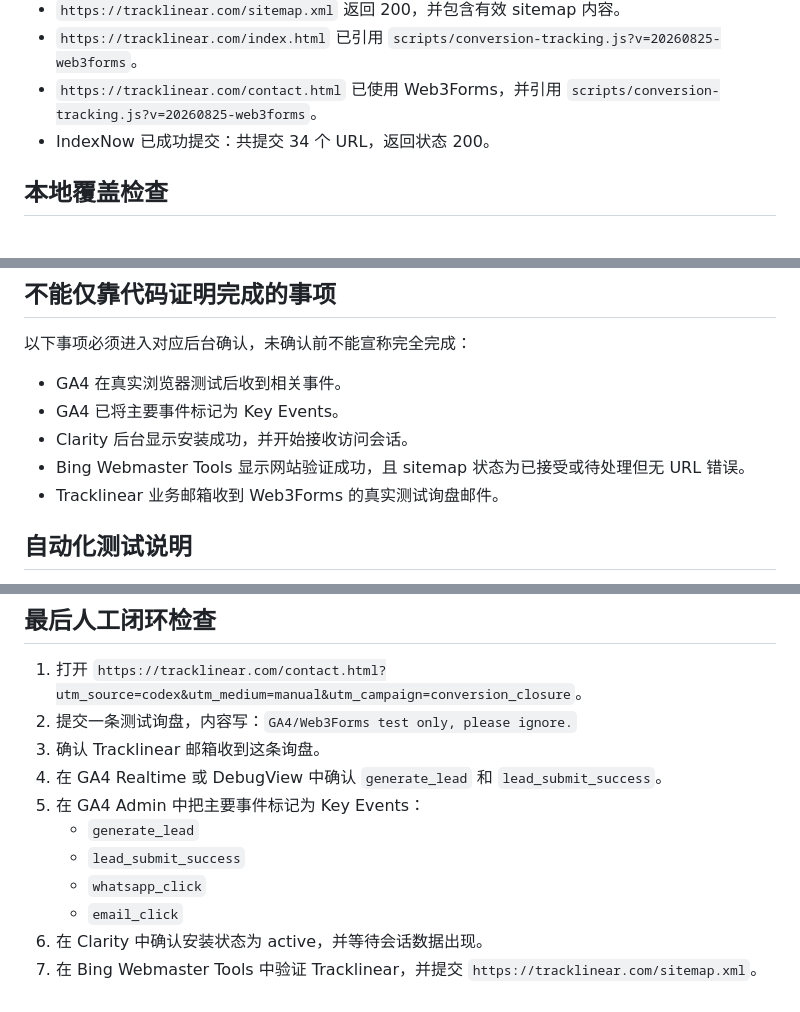
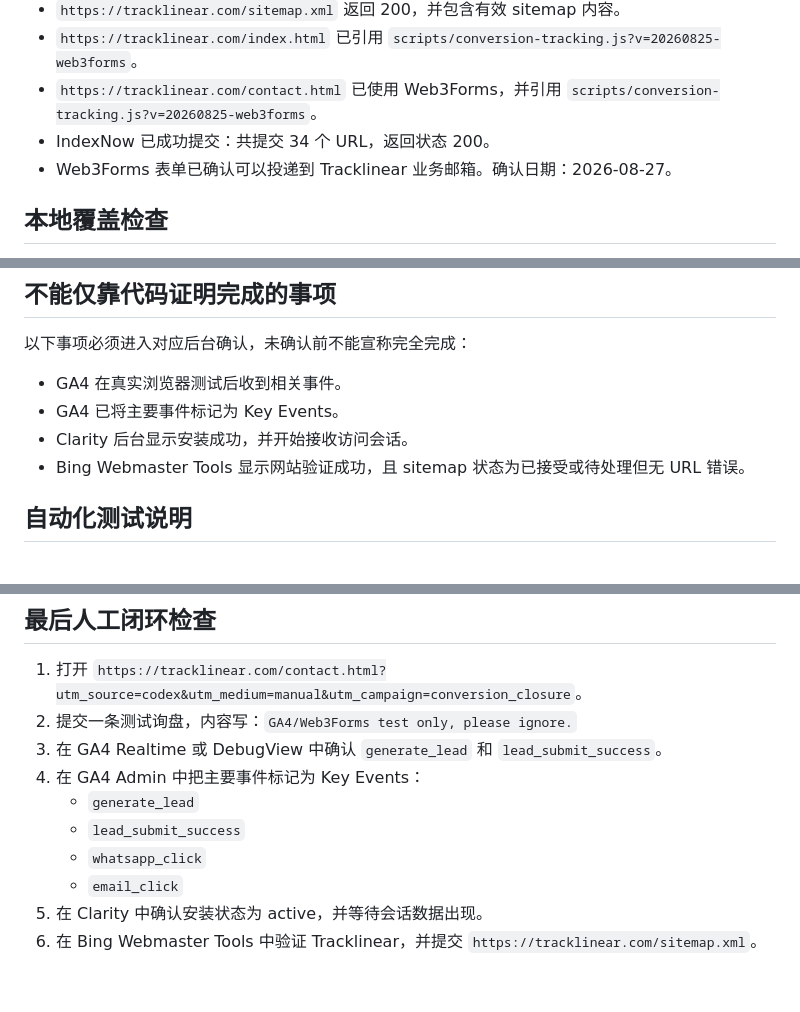
Before and after one commit to tiffanywoo2016-alt/magnetic-track-lighting-website, a Markdown page: CONVERSION_CLOSURE_REPORT.md, 3 parts joined by grey strips. Rendered like a GitHub page.

Commit message:
Confirm Web3Forms mailbox receipt

```diff
--- a/CONVERSION_CLOSURE_REPORT.md
+++ b/CONVERSION_CLOSURE_REPORT.md
@@ -12,6 +12,7 @@
 - `https://tracklinear.com/index.html` 已引用 `scripts/conversion-tracking.js?v=20260825-web3forms`。
 - `https://tracklinear.com/contact.html` 已使用 Web3Forms，并引用 `scripts/conversion-tracking.js?v=20260825-web3forms`。
 - IndexNow 已成功提交：共提交 34 个 URL，返回状态 200。
+- Web3Forms 表单已确认可以投递到 Tracklinear 业务邮箱。确认日期：2026-08-27。
 
 ## 本地覆盖检查
 
@@ -42,7 +43,6 @@
 - GA4 已将主要事件标记为 Key Events。
 - Clarity 后台显示安装成功，并开始接收访问会话。
 - Bing Webmaster Tools 显示网站验证成功，且 sitemap 状态为已接受或待处理但无 URL 错误。
-- Tracklinear 业务邮箱收到 Web3Forms 的真实测试询盘邮件。
 
 ## 自动化测试说明
 
@@ -53,12 +53,11 @@
 
 1. 打开 `https://tracklinear.com/contact.html?utm_source=codex&utm_medium=manual&utm_campaign=conversion_closure`。
 2. 提交一条测试询盘，内容写：`GA4/Web3Forms test only, please ignore.`
-3. 确认 Tracklinear 邮箱收到这条询盘。
-4. 在 GA4 Realtime 或 DebugView 中确认 `generate_lead` 和 `lead_submit_success`。
-5. 在 GA4 Admin 中把主要事件标记为 Key Events：
+3. 在 GA4 Realtime 或 DebugView 中确认 `generate_lead` 和 `lead_submit_success`。
+4. 在 GA4 Admin 中把主要事件标记为 Key Events：
    - `generate_lead`
    - `lead_submit_success`
    - `whatsapp_click`
    - `email_click`
-6. 在 Clarity 中确认安装状态为 active，并等待会话数据出现。
-7. 在 Bing Webmaster Tools 中验证 Tracklinear，并提交 `https://tracklinear.com/sitemap.xml`。
+5. 在 Clarity 中确认安装状态为 active，并等待会话数据出现。
+6. 在 Bing Webmaster Tools 中验证 Tracklinear，并提交 `https://tracklinear.com/sitemap.xml`。
```
Also changed, not shown: CONVERSION_OPERATIONS.md (+1 -1 lines).
